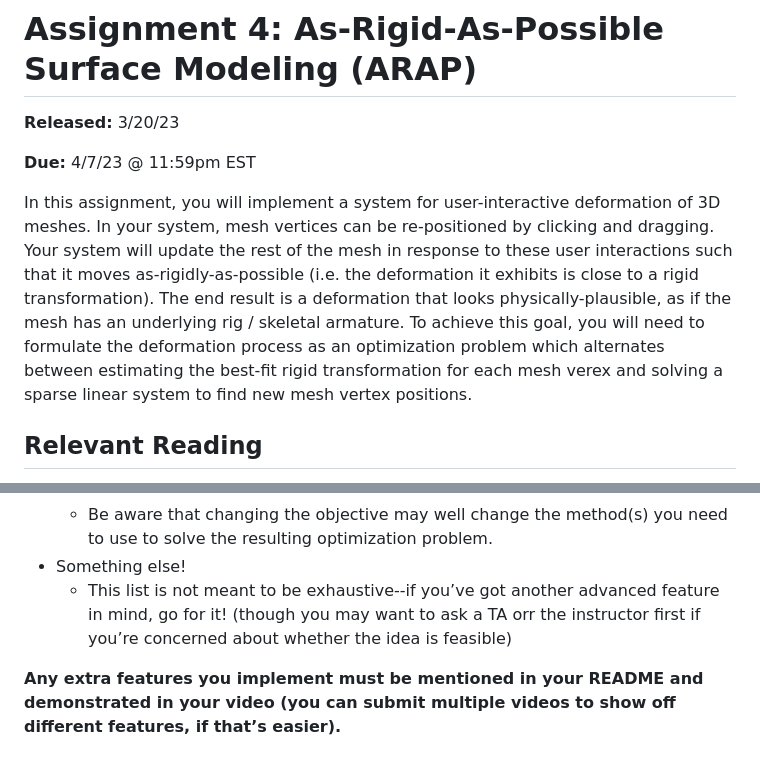
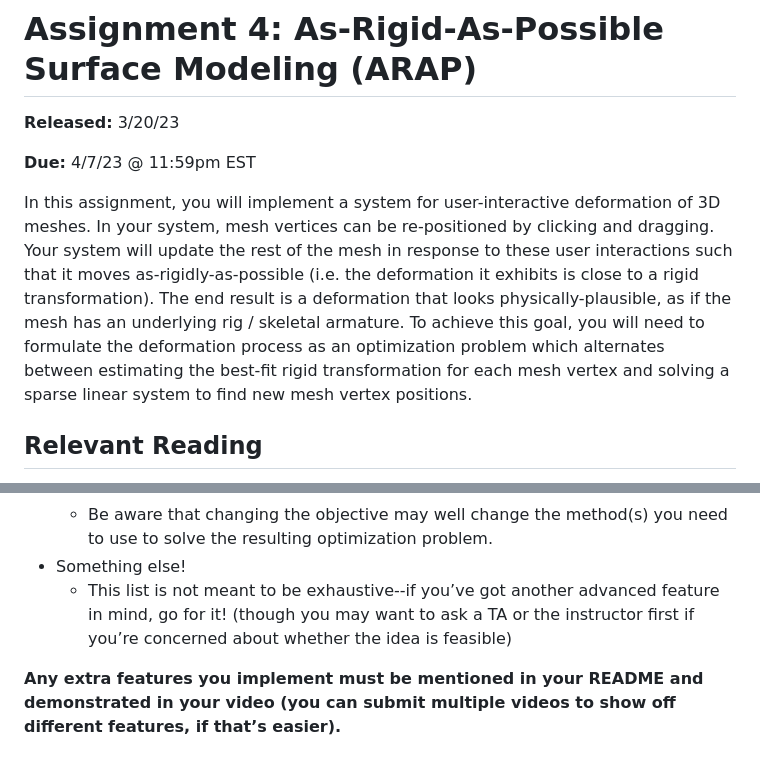
Before and after one commit to brown-cs-224/ARAP-Stencil, a Markdown page: README.md, 2 parts joined by grey strips. GitHub-like rendering.

```diff
--- a/README.md
+++ b/README.md
@@ -5,7 +5,7 @@
 
 **Due:** 4/7/23 @ 11:59pm EST
 
-In this assignment, you will implement a system for user-interactive deformation of 3D meshes. In your system, mesh vertices can be re-positioned by clicking and dragging. Your system will update the rest of the mesh in response to these user interactions such that it moves as-rigidly-as-possible (i.e. the deformation it exhibits is close to a rigid transformation). The end result is a deformation that looks physically-plausible, as if the mesh has an underlying rig / skeletal armature. To achieve this goal, you will need to formulate the deformation process as an optimization problem which alternates between estimating the best-fit rigid transformation for each mesh verex and solving a sparse linear system to find new mesh vertex positions.
+In this assignment, you will implement a system for user-interactive deformation of 3D meshes. In your system, mesh vertices can be re-positioned by clicking and dragging. Your system will update the rest of the mesh in response to these user interactions such that it moves as-rigidly-as-possible (i.e. the deformation it exhibits is close to a rigid transformation). The end result is a deformation that looks physically-plausible, as if the mesh has an underlying rig / skeletal armature. To achieve this goal, you will need to formulate the deformation process as an optimization problem which alternates between estimating the best-fit rigid transformation for each mesh vertex and solving a sparse linear system to find new mesh vertex positions.
 
 
 ## Relevant Reading
@@ -77,7 +77,7 @@ Each of the following features that you implement will earn you extra points. Th
   * For example, [this paper](https://www.dgp.toronto.edu/~hsuehtil/pdf/cubeStyle_high.pdf) describes how adding an L1 regularizer to the objective produces 'cubified' meshes.
   * Be aware that changing the objective may well change the method(s) you need to use to solve the resulting optimization problem.
 * Something else!
-  * This list is not meant to be exhaustive--if you’ve got another advanced feature in mind, go for it! (though you may want to ask a TA orr the instructor first if you’re concerned about whether the idea is feasible)
+  * This list is not meant to be exhaustive--if you’ve got another advanced feature in mind, go for it! (though you may want to ask a TA or the instructor first if you’re concerned about whether the idea is feasible)
 
 **Any extra features you implement must be mentioned in your README and demonstrated in your video (you can submit multiple videos to show off different features, if that’s easier).**
 
```
